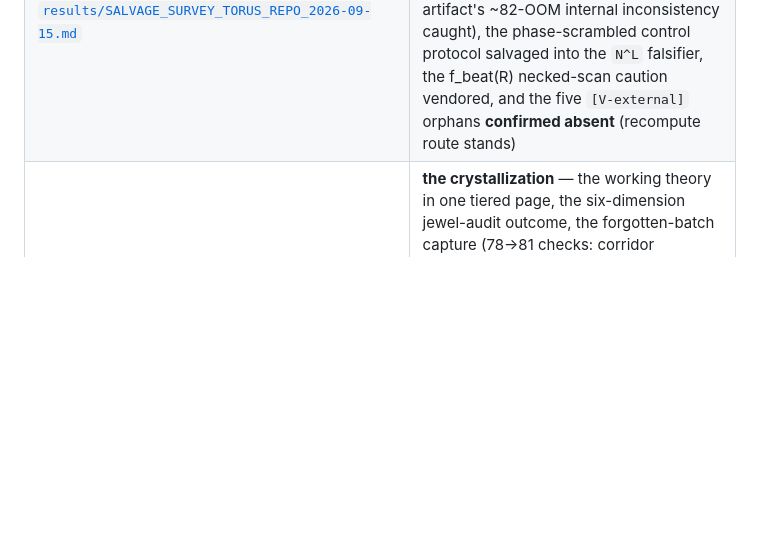
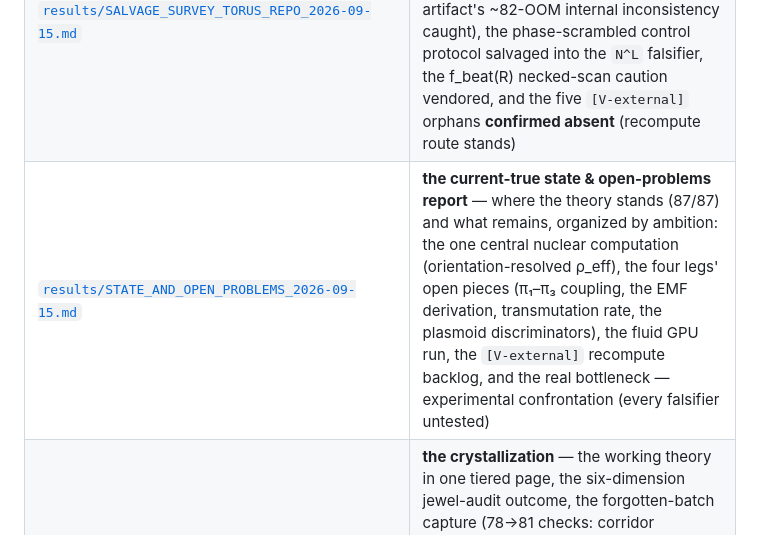
Before and after one commit to awarelook/vortor, a Markdown page: INDEX.md, the part around the change. Drawn GitHub-style; blank space fills up the shorter version.

```diff
--- a/INDEX.md
+++ b/INDEX.md
@@ -52,6 +52,7 @@ Every document and directory, by purpose. New here? → **[`START_HERE.md`](STAR
 | [`results/LENR_ACTIVE_SITE_SYNTHESIS_2026-09-14.md`](results/LENR_ACTIVE_SITE_SYNTHESIS_2026-09-14.md) | the `[S]` LENR **active site**: an open-fed anapole resonance giving slow confinement/coherence at *assembly* (the γ-quiet 24-MeV disposal *operator* is **E0**/collective, **not** the anapole dipole — a forbidden 0→0 double-zero). **A later 7-check disposal chain converges the one open problem to the entrance-channel assembly geodesic** (`aneutronic_disposal_fork` / `causality_wall_assessment` / `neutrino_disposal_nogo` / `disposal_e0_pair_fork` / `disposal_nonpopulation` / `disposal_coherence_volume_nogo`) — read the RESOLUTION MAP below for current-true; walls named; `lenr_disposal_channel_check` |
 | [`results/LENR_EXPLANATORY_RESOLUTION_MAP_2026-09-14.md`](results/LENR_EXPLANATORY_RESOLUTION_MAP_2026-09-14.md) | **the tiered anomaly-landscape map** — what FTGB explains/predicts/leaves-open across heat-helium, branching, transmutation, SAFIRE, EVO, Aureon; convergence ranking; original-vs-literature novelty audit; the breakthrough stated honestly (a falsifiable program, not a proof) |
 | [`results/SALVAGE_SURVEY_TORUS_REPO_2026-09-15.md`](results/SALVAGE_SURVEY_TORUS_REPO_2026-09-15.md) | **the torus_project_repo expedition** — the pre-jewel June-2026 THz-doublet campaign surveyed per the ordering plan's SCRATCH mandate: beat-modulated tunneling fence-killed (+ the artifact's ~82-OOM internal inconsistency caught), the phase-scrambled control protocol salvaged into the `N^L` falsifier, the f_beat(R) necked-scan caution vendored, and the five `[V-external]` orphans **confirmed absent** (recompute route stands) |
+| [`results/STATE_AND_OPEN_PROBLEMS_2026-09-15.md`](results/STATE_AND_OPEN_PROBLEMS_2026-09-15.md) | **the current-true state & open-problems report** — where the theory stands (87/87) and what remains, organized by ambition: the one central nuclear computation (orientation-resolved ρ_eff), the four legs' open pieces (π₁–π₃ coupling, the EMF derivation, transmutation rate, the plasmoid discriminators), the fluid GPU run, the `[V-external]` recompute backlog, and the real bottleneck — experimental confrontation (every falsifier untested) |
 | [`results/BEST_AVAILABLE_THEORY_2026-09-14.md`](results/BEST_AVAILABLE_THEORY_2026-09-14.md) | **the crystallization** — the working theory in one tiered page, the six-dimension jewel-audit outcome, the forgotten-batch capture (78→81 checks: corridor census+survival, Kuramoto/Aizawa recomputed, transmutation Q-values harnessed, the two-bar frontier with the derived `β·\|dF\| ≤ 0.874 MeV/fm` fence), the ranked capture backlog, and the organized breakthrough program (matter-wave synthesis / coherent energy transformation / transmutation / EVO) with the fences stated plainly |
 
 ## Reproduction, harness & provenance
```
Also changed, not shown: START_HERE.md (+1 -0 lines), results/STATE_AND_OPEN_PROBLEMS_2026-09-15.md (added, +150 -0 lines).
